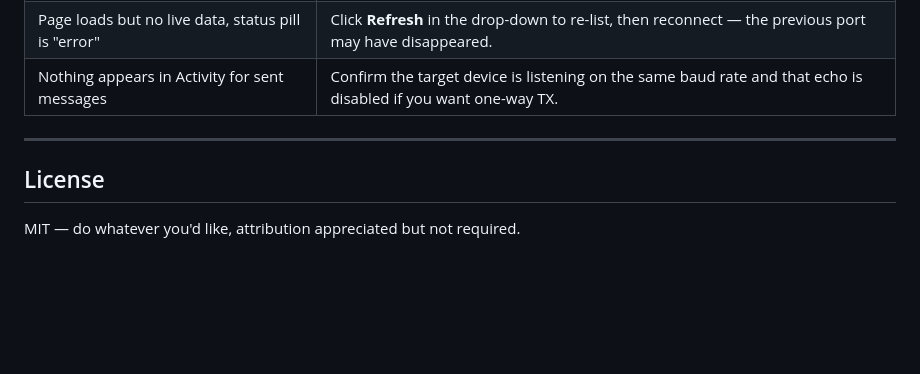
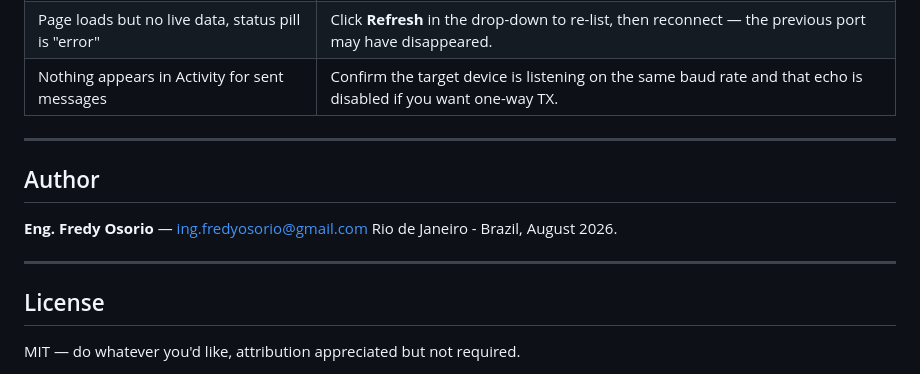
Before and after one commit to fr3dyos/serialPortUI, a Markdown page: README.md, the part around the change. Rendered like a GitHub page; blank space fills up the shorter version.

```diff
--- a/README.md
+++ b/README.md
@@ -173,6 +173,13 @@ include spaces, commas, and `0x` prefixes.
 
 ---
 
+## Author
+
+**Eng. Fredy Osorio** — [ing.fredyosorio@gmail.com](mailto:ing.fredyosorio@gmail.com)
+Rio de Janeiro - Brazil, August 2026.
+
+---
+
 ## License
 
 MIT — do whatever you'd like, attribution appreciated but not required.
```
